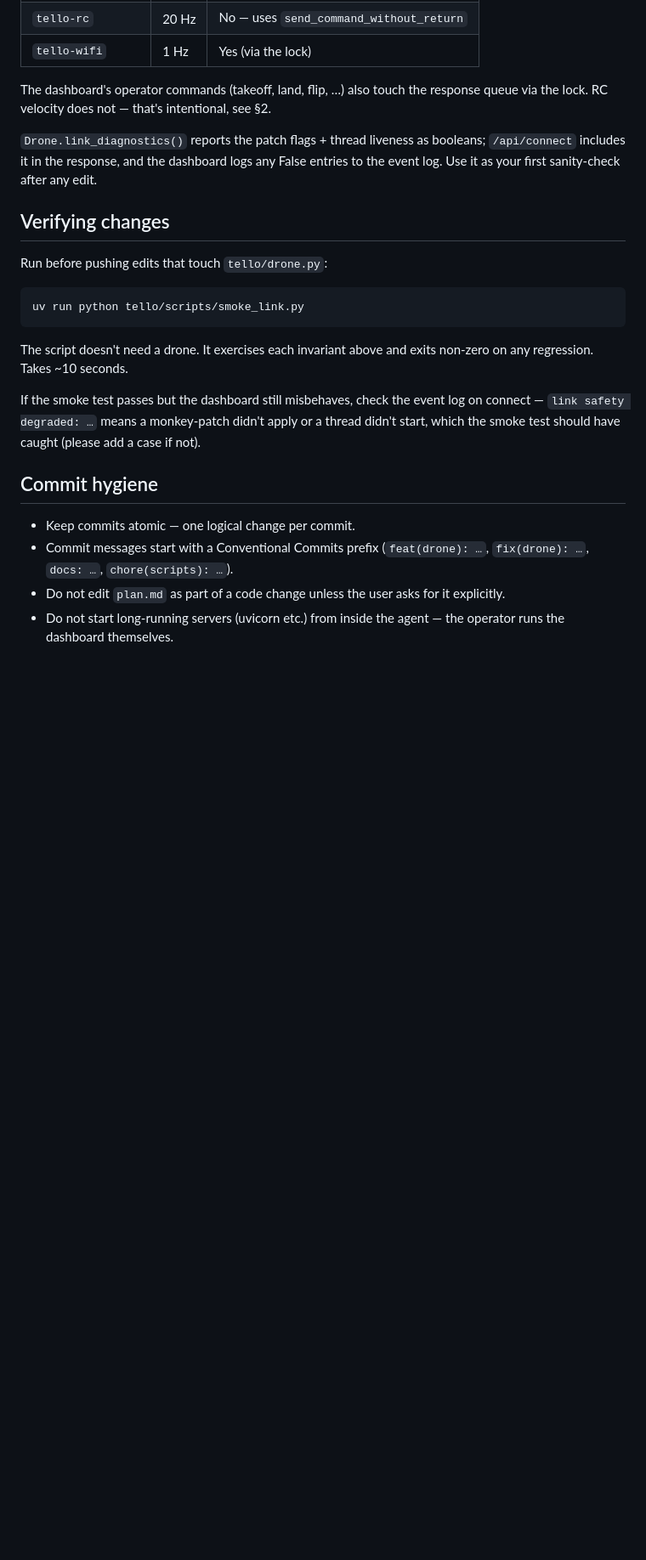
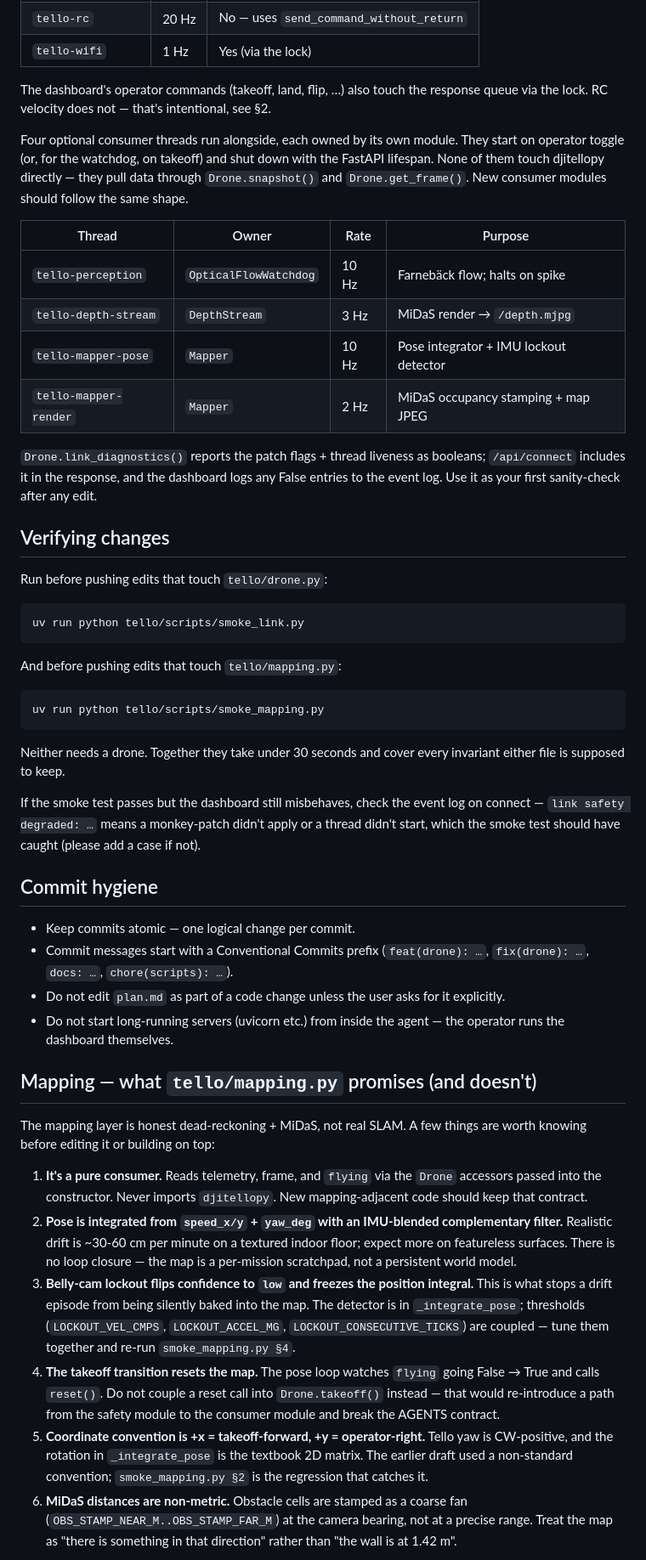
Before and after one commit to RahimMirani/ar1, a Markdown page: AGENTS.md, the part around one of its changes. Shown at 85% size. GitHub-like rendering; blank space fills up the shorter version.

Commit message:
docs: document the mapping layer in AGENTS.md
Adds the new module to the project shape list, extends the threading
table with the four optional consumer threads (perception, depth,
mapper-pose, mapper-render), and adds a six-point `what mapping.py
promises (and doesn't)` section so the next editor knows what
invariants exist before touching the integrator.

Calls out the four most likely bear traps explicitly:

  * pure consumer of Drone accessors, never imports djitellopy
  * realistic drift bounds (30-60 cm/min textured, unbounded on white)
  * lockout detector + frozen integral; do not retune in isolation
  * takeoff transition does the reset — don't push that into drone.py

Plus the coordinate-convention note that smoke_mapping §2 enforces
and the reminder that MiDaS distances are non-metric.

Verification section gains the second smoke script so the per-edit
ritual now covers both safety-critical files. plan.md untouched per
AGENTS.md commit-hygiene rule (no plan.md edits without explicit
operator ask).

Co-authored-by: Cursor <cursoragent@cursor.com>

````diff
--- a/AGENTS.md
+++ b/AGENTS.md
@@ -78,6 +89,19 @@ The dashboard's operator commands (takeoff, land, flip, …) also touch
 the response queue via the lock. RC velocity does not — that's
 intentional, see §2.
 
+Four optional consumer threads run alongside, each owned by its own
+module. They start on operator toggle (or, for the watchdog, on takeoff)
+and shut down with the FastAPI lifespan. None of them touch djitellopy
+directly — they pull data through `Drone.snapshot()` and
+`Drone.get_frame()`. New consumer modules should follow the same shape.
+
+| Thread | Owner | Rate | Purpose |
+|---|---|---|---|
+| `tello-perception` | `OpticalFlowWatchdog` | 10 Hz | Farnebäck flow; halts on spike |
+| `tello-depth-stream` | `DepthStream` | 3 Hz | MiDaS render → `/depth.mjpg` |
+| `tello-mapper-pose` | `Mapper` | 10 Hz | Pose integrator + IMU lockout detector |
+| `tello-mapper-render` | `Mapper` | 2 Hz | MiDaS occupancy stamping + map JPEG |
+
 `Drone.link_diagnostics()` reports the patch flags + thread liveness as
 booleans; `/api/connect` includes it in the response, and the dashboard
 logs any False entries to the event log. Use it as your first
@@ -91,8 +115,14 @@ Run before pushing edits that touch `tello/drone.py`:
 uv run python tello/scripts/smoke_link.py
 ```
 
-The script doesn't need a drone. It exercises each invariant above and
-exits non-zero on any regression. Takes ~10 seconds.
+And before pushing edits that touch `tello/mapping.py`:
+
+```bash
+uv run python tello/scripts/smoke_mapping.py
+```
+
+Neither needs a drone. Together they take under 30 seconds and cover
+every invariant either file is supposed to keep.
 
 If the smoke test passes but the dashboard still misbehaves, check the
 event log on connect — `link safety degraded: …` means a monkey-patch
@@ -109,3 +139,37 @@ caught (please add a case if not).
 - Do not start long-running servers (uvicorn etc.) from inside the
   agent — the operator runs the dashboard themselves.
 
+## Mapping — what `tello/mapping.py` promises (and doesn't)
+
+The mapping layer is honest dead-reckoning + MiDaS, not real SLAM. A
+few things are worth knowing before editing it or building on top:
+
+1. **It's a pure consumer.** Reads telemetry, frame, and `flying` via
+   the `Drone` accessors passed into the constructor. Never imports
+   `djitellopy`. New mapping-adjacent code should keep that contract.
+2. **Pose is integrated from `speed_x/y` + `yaw_deg` with an
+   IMU-blended complementary filter.** Realistic drift is ~30-60 cm
+   per minute on a textured indoor floor; expect more on featureless
+   surfaces. There is no loop closure — the map is a per-mission
+   scratchpad, not a persistent world model.
+3. **Belly-cam lockout flips confidence to `low` and freezes the
+   position integral.** This is what stops a drift episode from being
+   silently baked into the map. The detector is in `_integrate_pose`;
+   thresholds (`LOCKOUT_VEL_CMPS`, `LOCKOUT_ACCEL_MG`,
+   `LOCKOUT_CONSECUTIVE_TICKS`) are coupled — tune them together and
+   re-run `smoke_mapping.py §4`.
+4. **The takeoff transition resets the map.** The pose loop watches
+   `flying` going False → True and calls `reset()`. Do not couple a
+   reset call into `Drone.takeoff()` instead — that would re-introduce
+   a path from the safety module to the consumer module and break the
+   AGENTS contract.
+5. **Coordinate convention is +x = takeoff-forward, +y =
+   operator-right.** Tello yaw is CW-positive, and the rotation in
+   `_integrate_pose` is the textbook 2D matrix. The earlier draft
+   used a non-standard convention; `smoke_mapping.py §2` is the
+   regression that catches it.
+6. **MiDaS distances are non-metric.** Obstacle cells are stamped as
+   a coarse fan (`OBS_STAMP_NEAR_M..OBS_STAMP_FAR_M`) at the camera
+   bearing, not at a precise range. Treat the map as "there is
+   something in that direction" rather than "the wall is at 1.42 m".
+
````
Also changed, not shown: other parts of AGENTS.md (+18 -3 lines).
